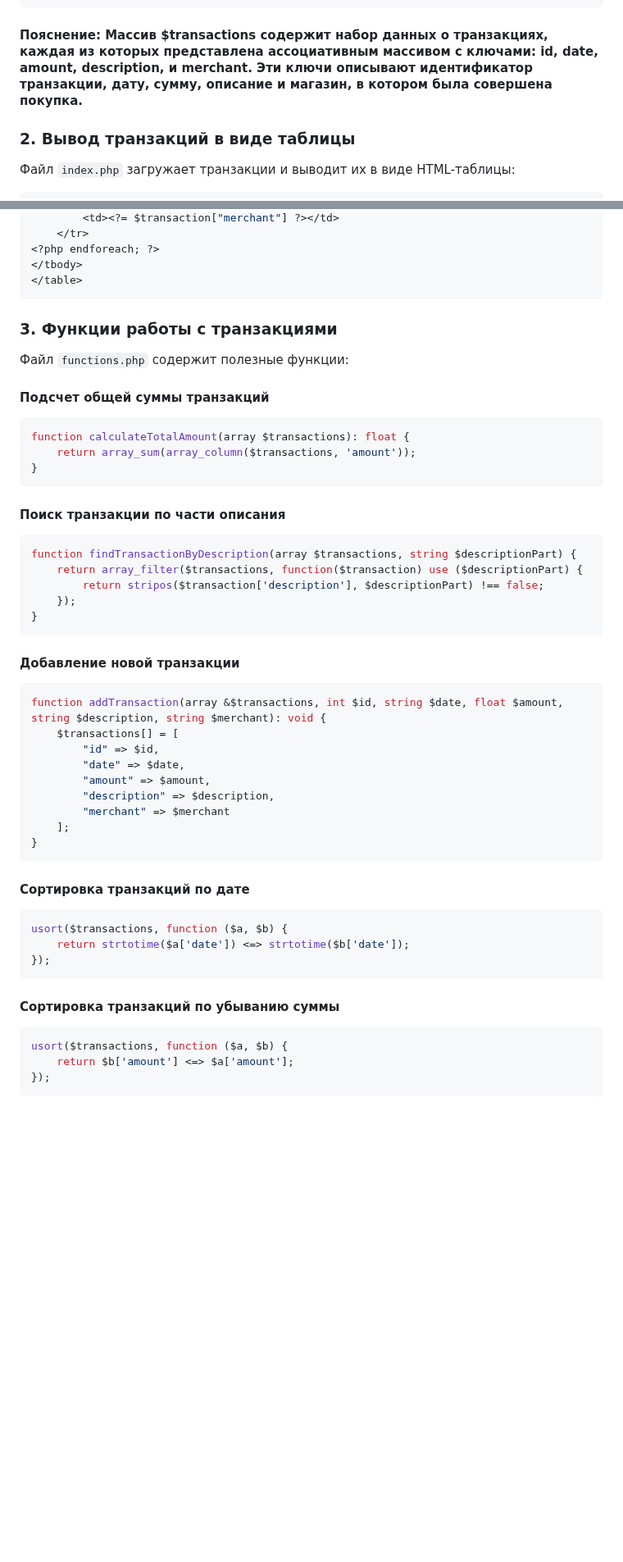
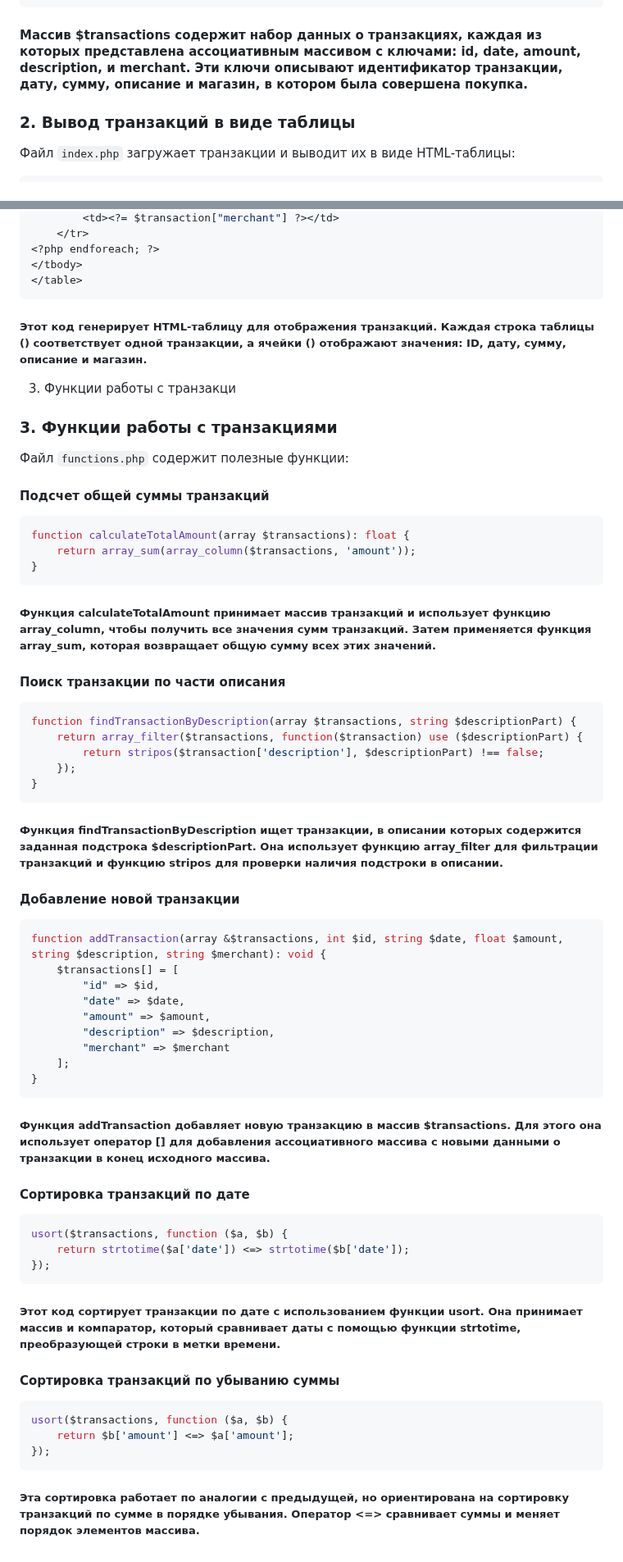
Before and after one commit to Mitcov9847/PHP, a Markdown page: phplab03/zadanie1/readme.md, 2 parts joined by grey strips. Shown at 82% size. Rendered like a GitHub page; blank space fills up the shorter version.

````diff
--- a/phplab03/zadanie1/readme.md
+++ b/phplab03/zadanie1/readme.md
@@ -21,7 +20,7 @@ $transactions = [
     ],
 ];
 ```
-#### Пояснение: Массив $transactions содержит набор данных о транзакциях, каждая из которых представлена ассоциативным массивом с ключами: id, date, amount, description, и merchant. Эти ключи описывают идентификатор транзакции, дату, сумму, описание и магазин, в котором была совершена покупка.
+#### Массив $transactions содержит набор данных о транзакциях, каждая из которых представлена ассоциативным массивом с ключами: id, date, amount, description, и merchant. Эти ключи описывают идентификатор транзакции, дату, сумму, описание и магазин, в котором была совершена покупка.
 
 ### 2. Вывод транзакций в виде таблицы
 Файл `index.php` загружает транзакции и выводит их в виде HTML-таблицы:
@@ -49,7 +48,9 @@ $transactions = [
 </tbody>
 </table>
 ```
+##### Этот код генерирует HTML-таблицу для отображения транзакций. Каждая строка таблицы (<tr>) соответствует одной транзакции, а ячейки (<td>) отображают значения: ID, дату, сумму, описание и магазин.
 
+3. Функции работы с транзакци
 ### 3. Функции работы с транзакциями
 Файл `functions.php` содержит полезные функции:
 
@@ -59,6 +60,7 @@ function calculateTotalAmount(array $transactions): float {
     return array_sum(array_column($transactions, 'amount'));
 }
 ```
+##### Функция calculateTotalAmount принимает массив транзакций и использует функцию array_column, чтобы получить все значения сумм транзакций. Затем применяется функция array_sum, которая возвращает общую сумму всех этих значений.
 
 #### Поиск транзакции по части описания
 ```php
@@ -68,6 +70,7 @@ function findTransactionByDescription(array $transactions, string $descriptionPa
     });
 }
 ```
+##### Функция findTransactionByDescription ищет транзакции, в описании которых содержится заданная подстрока $descriptionPart. Она использует функцию array_filter для фильтрации транзакций и функцию stripos для проверки наличия подстроки в описании.
 
 #### Добавление новой транзакции
 ```php
@@ -81,6 +84,7 @@ function addTransaction(array &$transactions, int $id, string $date, float $amou
     ];
 }
 ```
+##### Функция addTransaction добавляет новую транзакцию в массив $transactions. Для этого она использует оператор [] для добавления ассоциативного массива с новыми данными о транзакции в конец исходного массива.
 
 #### Сортировка транзакций по дате
 ```php
@@ -88,6 +92,7 @@ usort($transactions, function ($a, $b) {
     return strtotime($a['date']) <=> strtotime($b['date']);
 });
 ```
+##### Этот код сортирует транзакции по дате с использованием функции usort. Она принимает массив и компаратор, который сравнивает даты с помощью функции strtotime, преобразующей строки в метки времени.
 
 #### Сортировка транзакций по убыванию суммы
 ```php
@@ -95,3 +100,4 @@ usort($transactions, function ($a, $b) {
     return $b['amount'] <=> $a['amount'];
 });
 ```
+##### Эта сортировка работает по аналогии с предыдущей, но ориентирована на сортировку транзакций по сумме в порядке убывания. Оператор <=> сравнивает суммы и меняет порядок элементов массива.
````
Also changed, not shown: other parts of phplab03/zadanie1/readme.md (+0 -1 lines).
